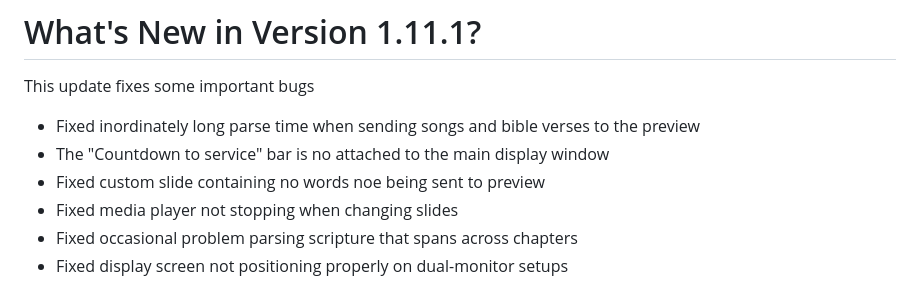
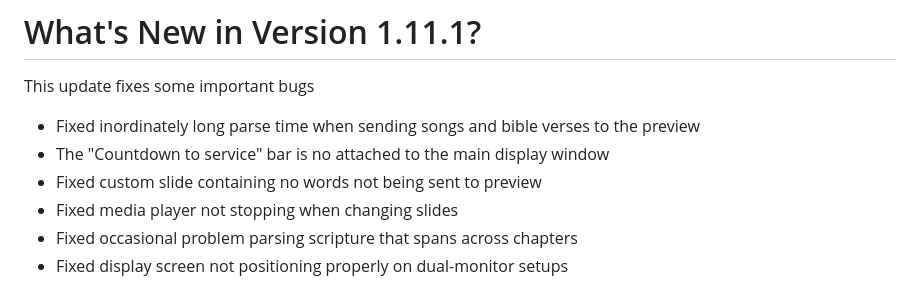
Before and after one commit to pastorjeremywilson/ProjectOn, a Markdown page: README.md, the part around the change. Rendered like a GitHub page.

Commit message:
Fix typo in README for slide preview issue

```diff
--- a/README.md
+++ b/README.md
@@ -20,7 +20,7 @@ projection needs of a church service.
 This update fixes some important bugs
 - Fixed inordinately long parse time when sending songs and bible verses to the preview
 - The "Countdown to service" bar is no attached to the main display window
-- Fixed custom slide containing no words noe being sent to preview
+- Fixed custom slide containing no words not being sent to preview
 - Fixed media player not stopping when changing slides
 - Fixed occasional problem parsing scripture that spans across chapters
 - Fixed display screen not positioning properly on dual-monitor setups
```
